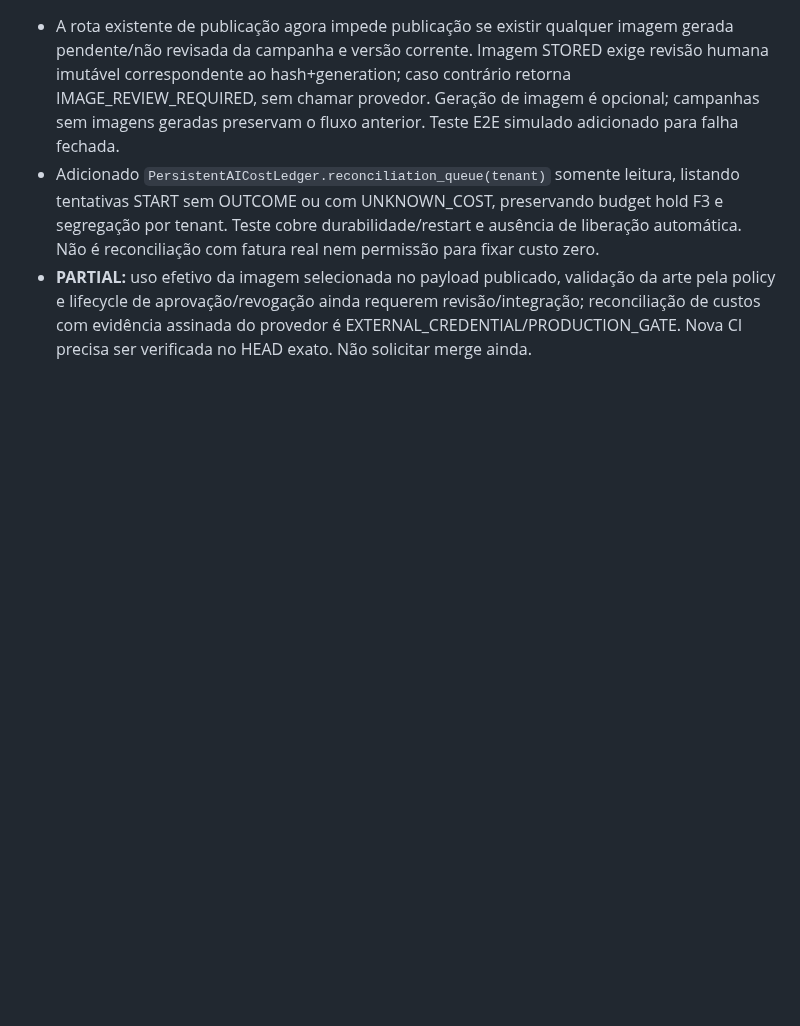
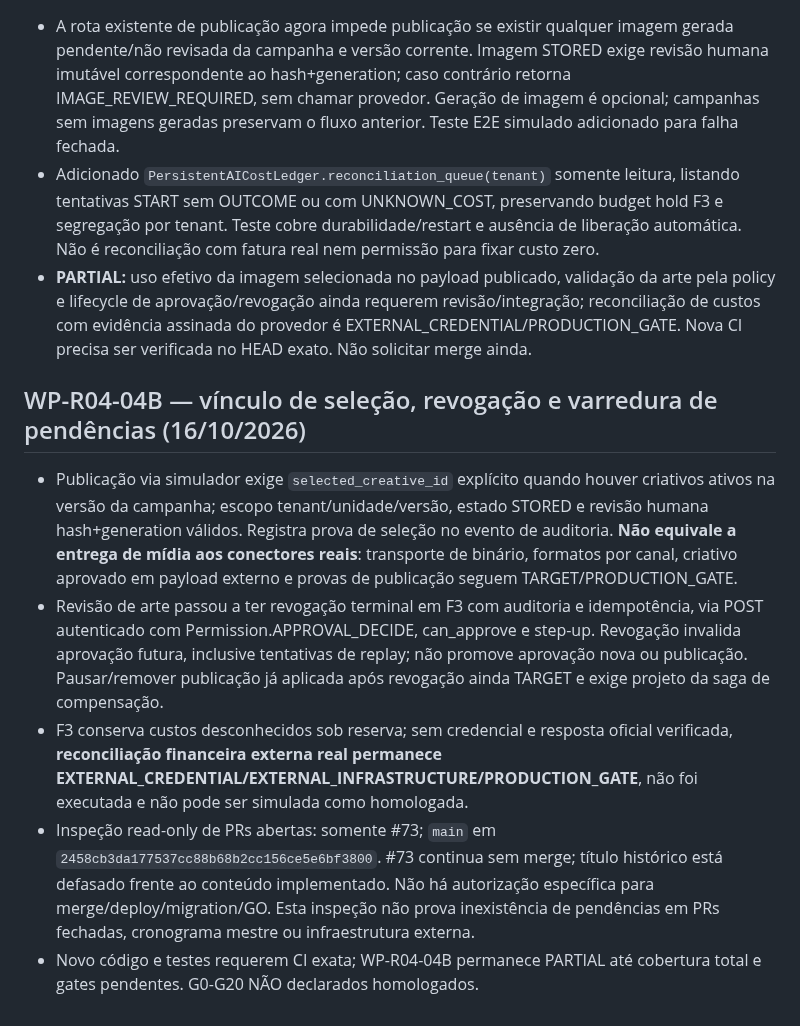
Before and after one commit to faabio3131/f-m-tecnologia-campaia, a Markdown page: AGENTS.md, the part around the change. Rendered like a GitHub page; blank space fills up the shorter version.

Commit message:
docs(agents): reconcile selected image audit, revocation, external cost blockers and open PR backlog

```diff
--- a/AGENTS.md
+++ b/AGENTS.md
@@ -997,3 +997,11 @@ Se qualquer requisito crítico estiver aberto, CampaIA não recebe status `COMER
 - A rota existente de publicação agora impede publicação se existir qualquer imagem gerada pendente/não revisada da campanha e versão corrente. Imagem STORED exige revisão humana imutável correspondente ao hash+generation; caso contrário retorna IMAGE_REVIEW_REQUIRED, sem chamar provedor. Geração de imagem é opcional; campanhas sem imagens geradas preservam o fluxo anterior. Teste E2E simulado adicionado para falha fechada.
 - Adicionado `PersistentAICostLedger.reconciliation_queue(tenant)` somente leitura, listando tentativas START sem OUTCOME ou com UNKNOWN_COST, preservando budget hold F3 e segregação por tenant. Teste cobre durabilidade/restart e ausência de liberação automática. Não é reconciliação com fatura real nem permissão para fixar custo zero.
 - **PARTIAL:** uso efetivo da imagem selecionada no payload publicado, validação da arte pela policy e lifecycle de aprovação/revogação ainda requerem revisão/integração; reconciliação de custos com evidência assinada do provedor é EXTERNAL_CREDENTIAL/PRODUCTION_GATE. Nova CI precisa ser verificada no HEAD exato. Não solicitar merge ainda.
+
+
+## WP-R04-04B — vínculo de seleção, revogação e varredura de pendências (16/10/2026)
+- Publicação via simulador exige `selected_creative_id` explícito quando houver criativos ativos na versão da campanha; escopo tenant/unidade/versão, estado STORED e revisão humana hash+generation válidos. Registra prova de seleção no evento de auditoria. **Não equivale a entrega de mídia aos conectores reais**: transporte de binário, formatos por canal, criativo aprovado em payload externo e provas de publicação seguem TARGET/PRODUCTION_GATE.
+- Revisão de arte passou a ter revogação terminal em F3 com auditoria e idempotência, via POST autenticado com Permission.APPROVAL_DECIDE, can_approve e step-up. Revogação invalida aprovação futura, inclusive tentativas de replay; não promove aprovação nova ou publicação. Pausar/remover publicação já aplicada após revogação ainda TARGET e exige projeto da saga de compensação.
+- F3 conserva custos desconhecidos sob reserva; sem credencial e resposta oficial verificada, **reconciliação financeira externa real permanece EXTERNAL_CREDENTIAL/EXTERNAL_INFRASTRUCTURE/PRODUCTION_GATE**, não foi executada e não pode ser simulada como homologada.
+- Inspeção read-only de PRs abertas: somente #73; `main` em `2458cb3da177537cc88b68b2cc156ce5e6bf3800`. #73 continua sem merge; título histórico está defasado frente ao conteúdo implementado. Não há autorização específica para merge/deploy/migration/GO. Esta inspeção não prova inexistência de pendências em PRs fechadas, cronograma mestre ou infraestrutura externa.
+- Novo código e testes requerem CI exata; WP-R04-04B permanece PARTIAL até cobertura total e gates pendentes. G0-G20 NÃO declarados homologados.
```
